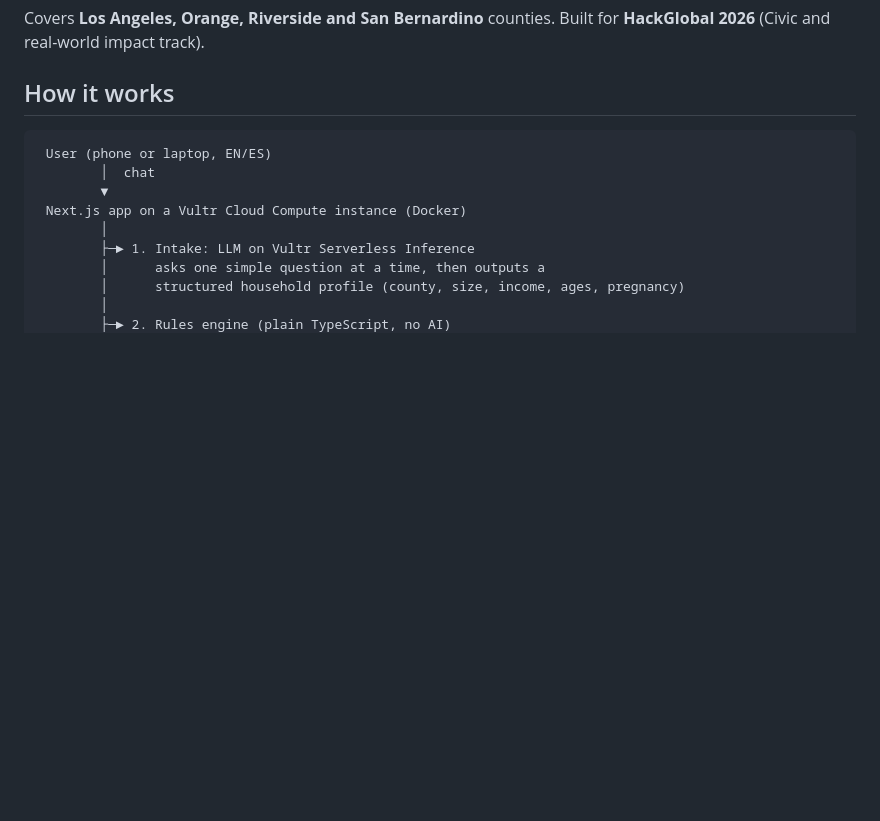
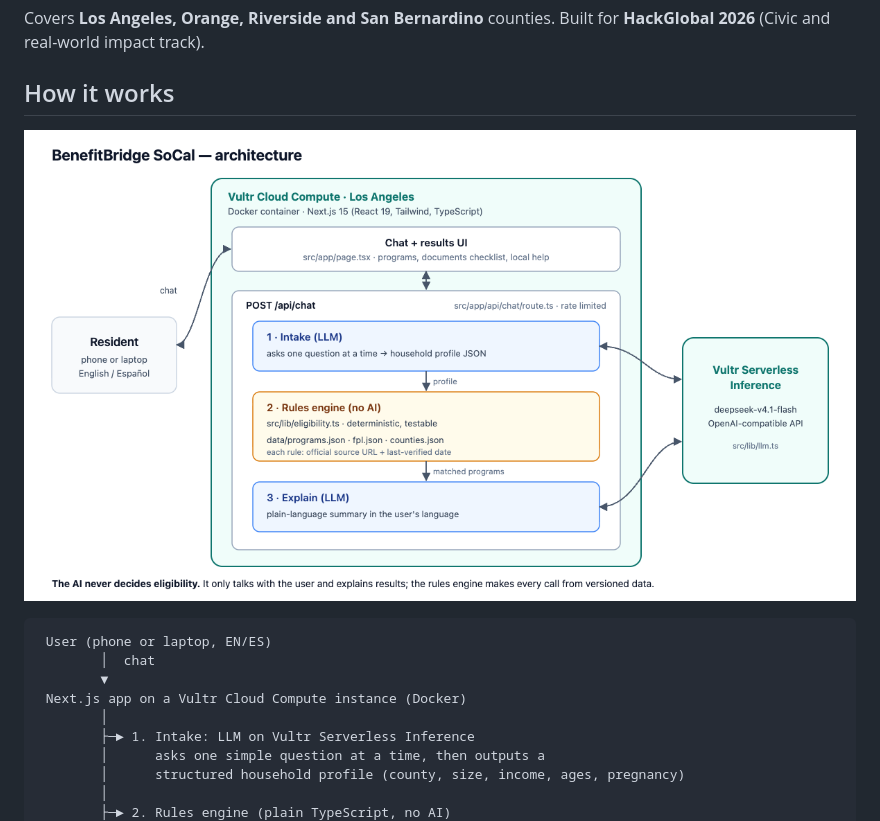
Before and after one commit to rawmoz/benefitbridge, a Markdown page: README.md, the part around the change. Rendered like a GitHub page; pictures changed too: docs/architecture.png (added); blank space fills up the shorter version.

Commit message:
Add architecture diagram

````diff
--- a/README.md
+++ b/README.md
@@ -7,6 +7,8 @@ Many families in Southern California qualify for help with food, health care and
 Covers **Los Angeles, Orange, Riverside and San Bernardino** counties. Built for **HackGlobal 2026** (Civic and real-world impact track).
 
 ## How it works
+
+![Architecture](docs/architecture.png)
 
 ```
  User (phone or laptop, EN/ES)
````
Also changed, not shown: 1 other file.
